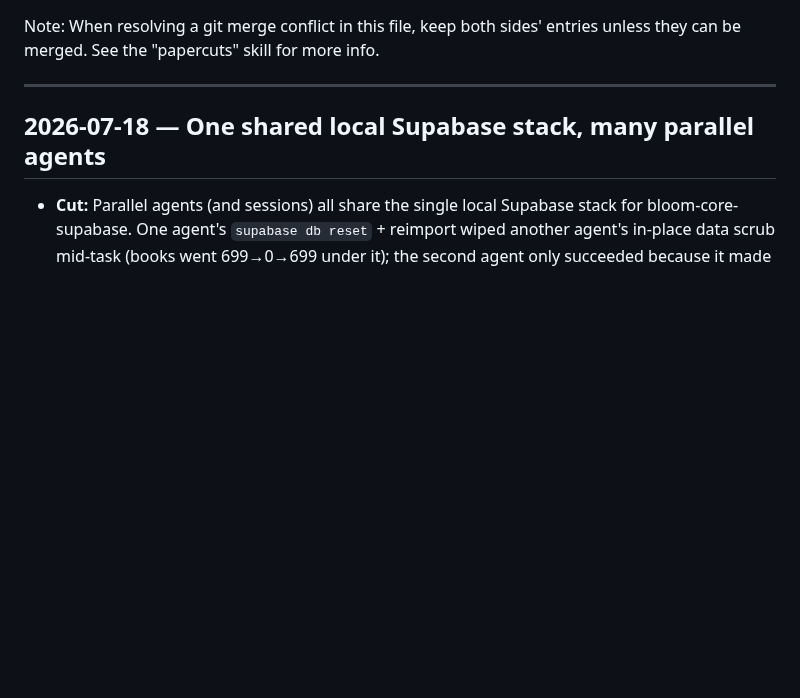
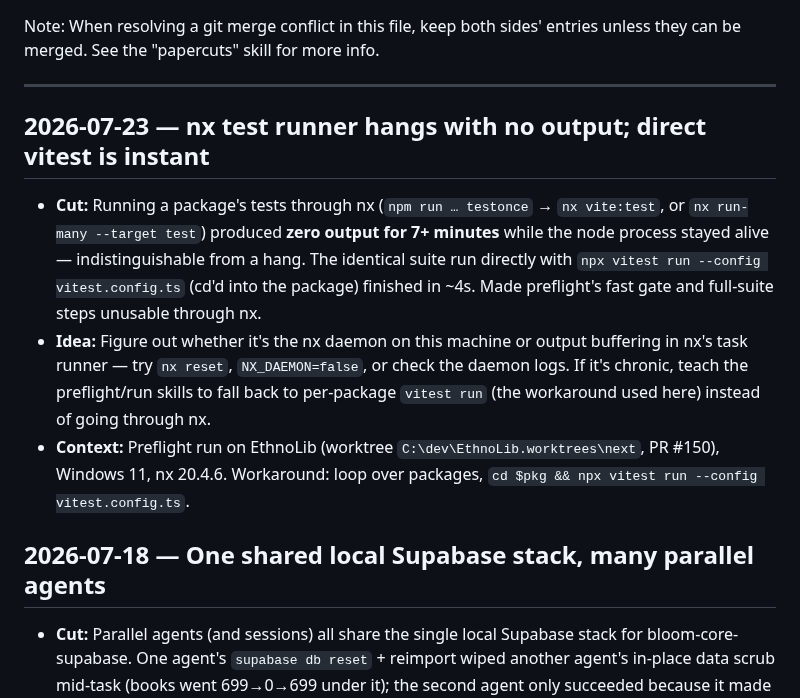
Before and after one commit to BloomBooks/bloom-team-skills, a Markdown page: PAPERCUTS.md, the part around the change. Rendered like a GitHub page; blank space fills up the shorter version.

Commit message:
papercut: nx test runner hangs with no output; direct vitest is instant
Co-Authored-By: Claude Opus 4.8 (1M context) <noreply@anthropic.com>

```diff
--- a/PAPERCUTS.md
+++ b/PAPERCUTS.md
@@ -1,6 +1,21 @@
 Note: When resolving a git merge conflict in this file, keep both sides' entries unless they can be merged. See the "papercuts" skill for more info.
 
 ---
+
+## 2026-07-23 — nx test runner hangs with no output; direct vitest is instant
+
+- **Cut:** Running a package's tests through nx (`npm run … testonce` → `nx vite:test`, or
+  `nx run-many --target test`) produced **zero output for 7+ minutes** while the node process
+  stayed alive — indistinguishable from a hang. The identical suite run directly with
+  `npx vitest run --config vitest.config.ts` (cd'd into the package) finished in ~4s. Made
+  preflight's fast gate and full-suite steps unusable through nx.
+- **Idea:** Figure out whether it's the nx daemon on this machine or output buffering in nx's
+  task runner — try `nx reset`, `NX_DAEMON=false`, or check the daemon logs. If it's chronic,
+  teach the preflight/run skills to fall back to per-package `vitest run` (the workaround used
+  here) instead of going through nx.
+- **Context:** Preflight run on EthnoLib (worktree `C:\dev\EthnoLib.worktrees\next`, PR #150),
+  Windows 11, nx 20.4.6. Workaround: loop over packages, `cd $pkg && npx vitest run --config
+  vitest.config.ts`.
 
 ## 2026-07-18 — One shared local Supabase stack, many parallel agents
 
```
